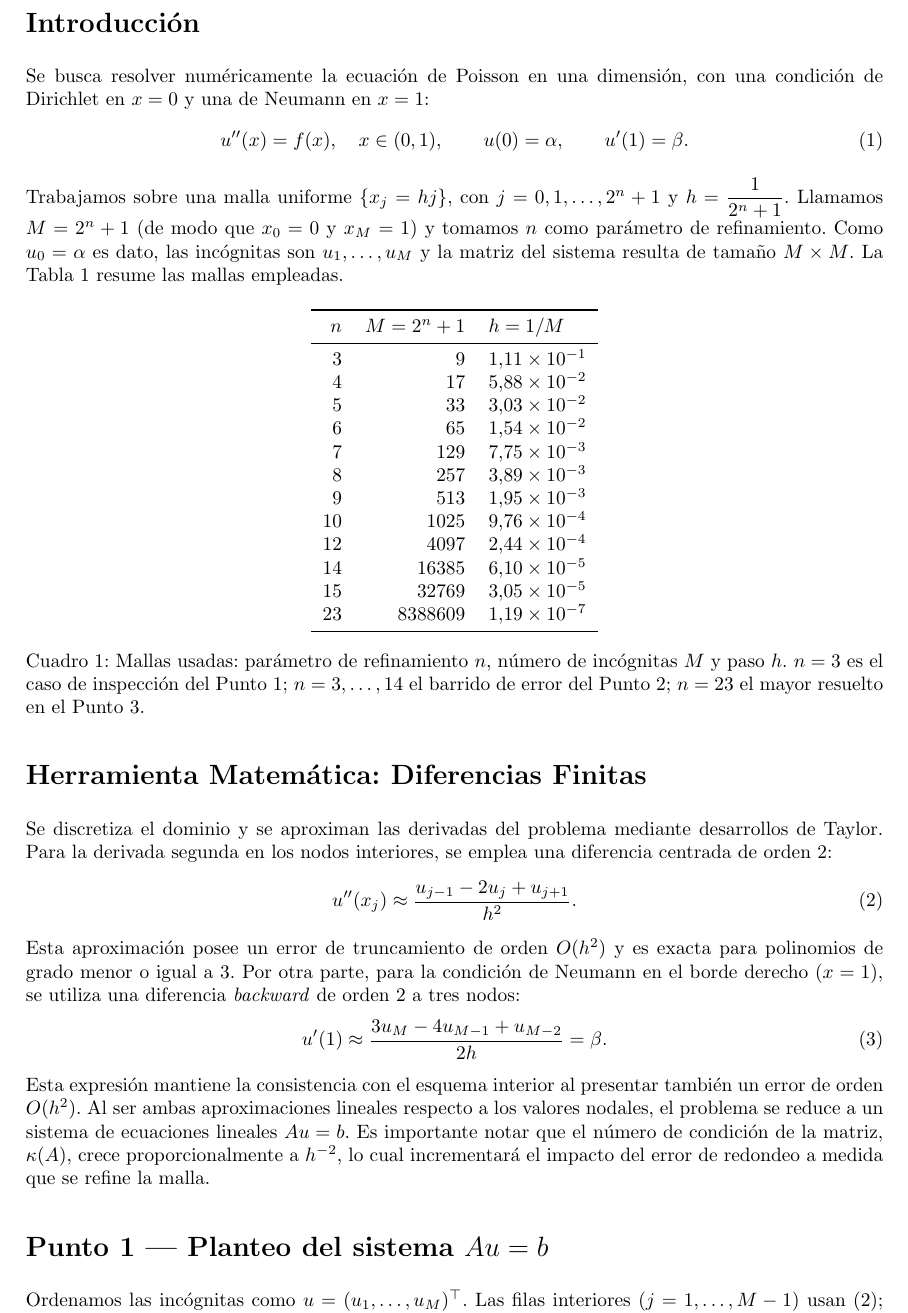
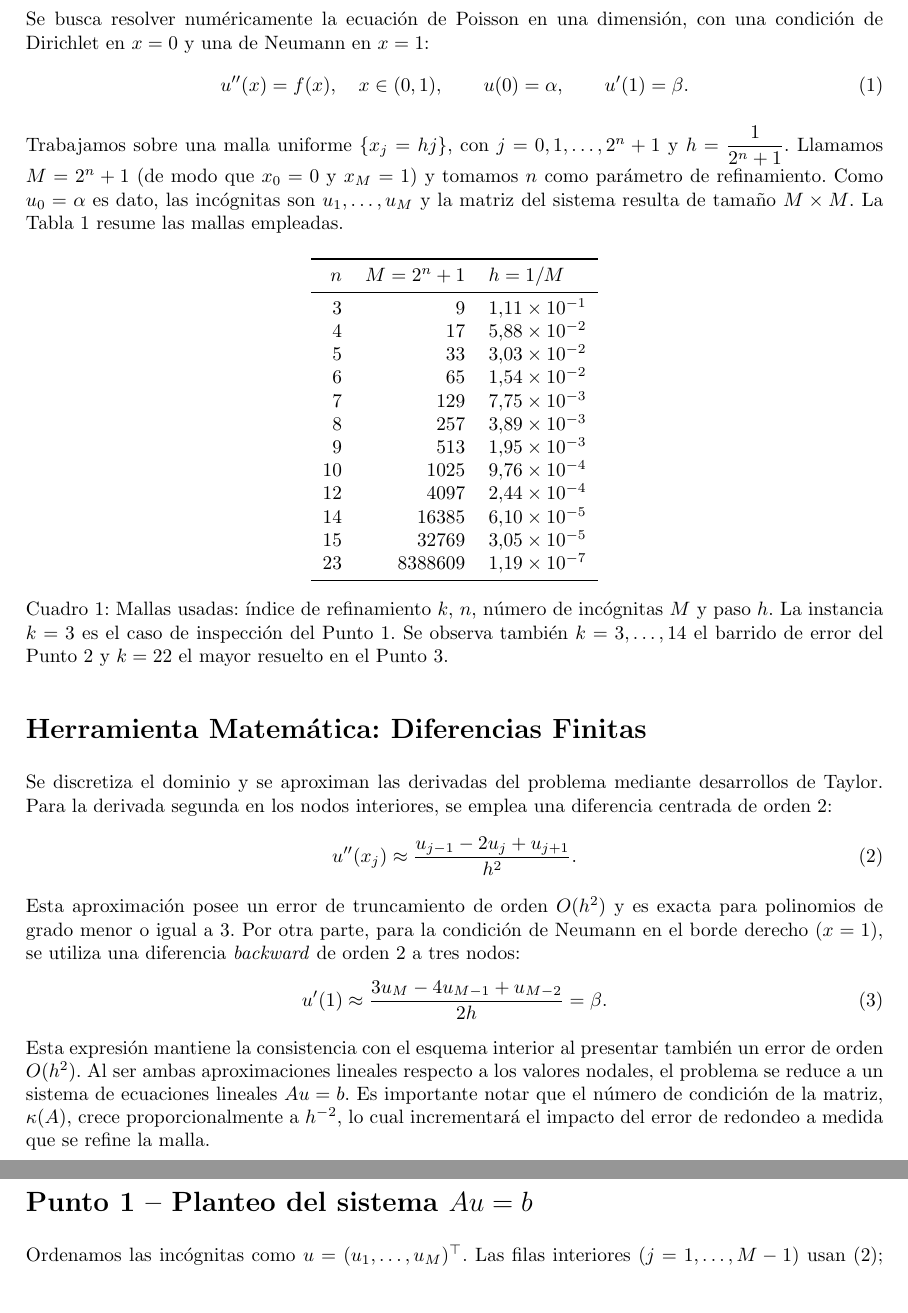
Before and after one commit to jerovernay/IMC, a LaTeX document (TP_3/informe/Informe.tex): part of page 2 of 5 before the commit and two parts of pages 2 and 3 of 5 after it, the two joined at a grey line, cut at the place of the change, the shorter picture padded with empty space. Compiled offline with pdfLaTeX.

Commit message:
Add files via upload

```diff
--- a/TP_3/informe/Informe.tex
+++ b/TP_3/informe/Informe.tex
@@ -64,9 +64,9 @@ $n$ & $M=2^n+1$ & $h=1/M$ \\
 23 & 8388609  & $1{,}19\times10^{-7}$ \\
 \bottomrule
 \end{tabular}
-\caption{Mallas usadas: parámetro de refinamiento $n$, número de incógnitas $M$ y
-paso $h$. $n=3$ es el caso de inspección del Punto~1; $n=3,\dots,14$ el barrido de
-error del Punto~2; $n=23$ el mayor resuelto en el Punto~3.}
+\caption{Mallas usadas: índice de refinamiento $k$, $n$, número de incógnitas $M$ y
+	paso $h$. La instancia $k=3$ es el caso de inspección del Punto~1. Se observa también $k=3,\dots,14$ el barrido de
+	error del Punto~2 y $k=22$ el mayor resuelto en el Punto~3.}
 \label{tab:malla}
 \end{table}
 
@@ -88,5 +90,6 @@ Esta expresión mantiene la consistencia con el esquema interior al presentar ta
 % ─────────────────────────────────────────────────────────────
-\section*{Punto 1 — Planteo del sistema $Au=b$}
+
+\section*{Punto 1 -- Planteo del sistema $Au=b$}
 
 Ordenamos las incógnitas como $u=(u_1,\dots,u_M)^\top$. Las filas interiores
 ($j=1,\dots,M-1$) usan \eqref{eq:centrada}; en la primera ($j=1$) el dato $u_0=\alpha$
```
Also changed, not shown: TP_3/informe/Informe.pdf, TP_3/informe/Informe.tex (6 more changed lines).
